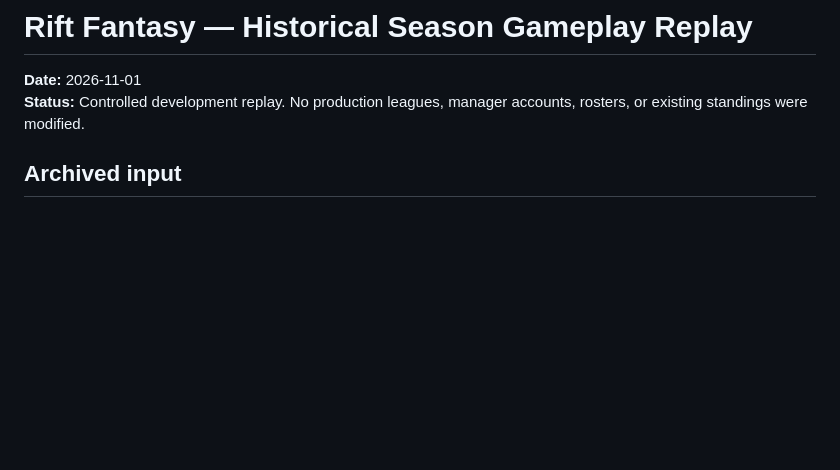
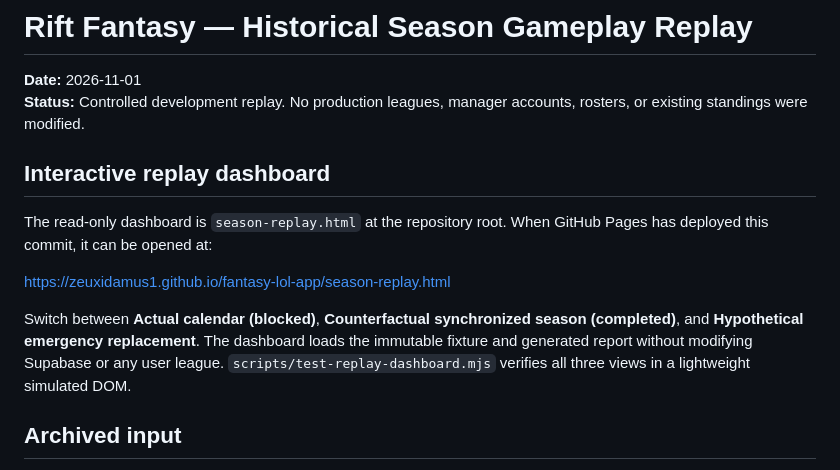
Before and after one commit to Zeuxidamus1/fantasy-lol-app, a Markdown page: docs/season-fantasy-historical-replay.md, the part around the change. GitHub-like rendering; blank space fills up the shorter version.

Commit message:
Link read-only historical replay dashboard from simulation report

```diff
--- a/docs/season-fantasy-historical-replay.md
+++ b/docs/season-fantasy-historical-replay.md
@@ -2,6 +2,14 @@
 
 **Date:** 2026-11-01
 **Status:** Controlled development replay. No production leagues, manager accounts, rosters, or existing standings were modified.
+
+## Interactive replay dashboard
+
+The read-only dashboard is `season-replay.html` at the repository root. When GitHub Pages has deployed this commit, it can be opened at:
+
+https://zeuxidamus1.github.io/fantasy-lol-app/season-replay.html
+
+Switch between **Actual calendar (blocked)**, **Counterfactual synchronized season (completed)**, and **Hypothetical emergency replacement**. The dashboard loads the immutable fixture and generated report without modifying Supabase or any user league. `scripts/test-replay-dashboard.mjs` verifies all three views in a lightweight simulated DOM.
 
 ## Archived input
 
```
